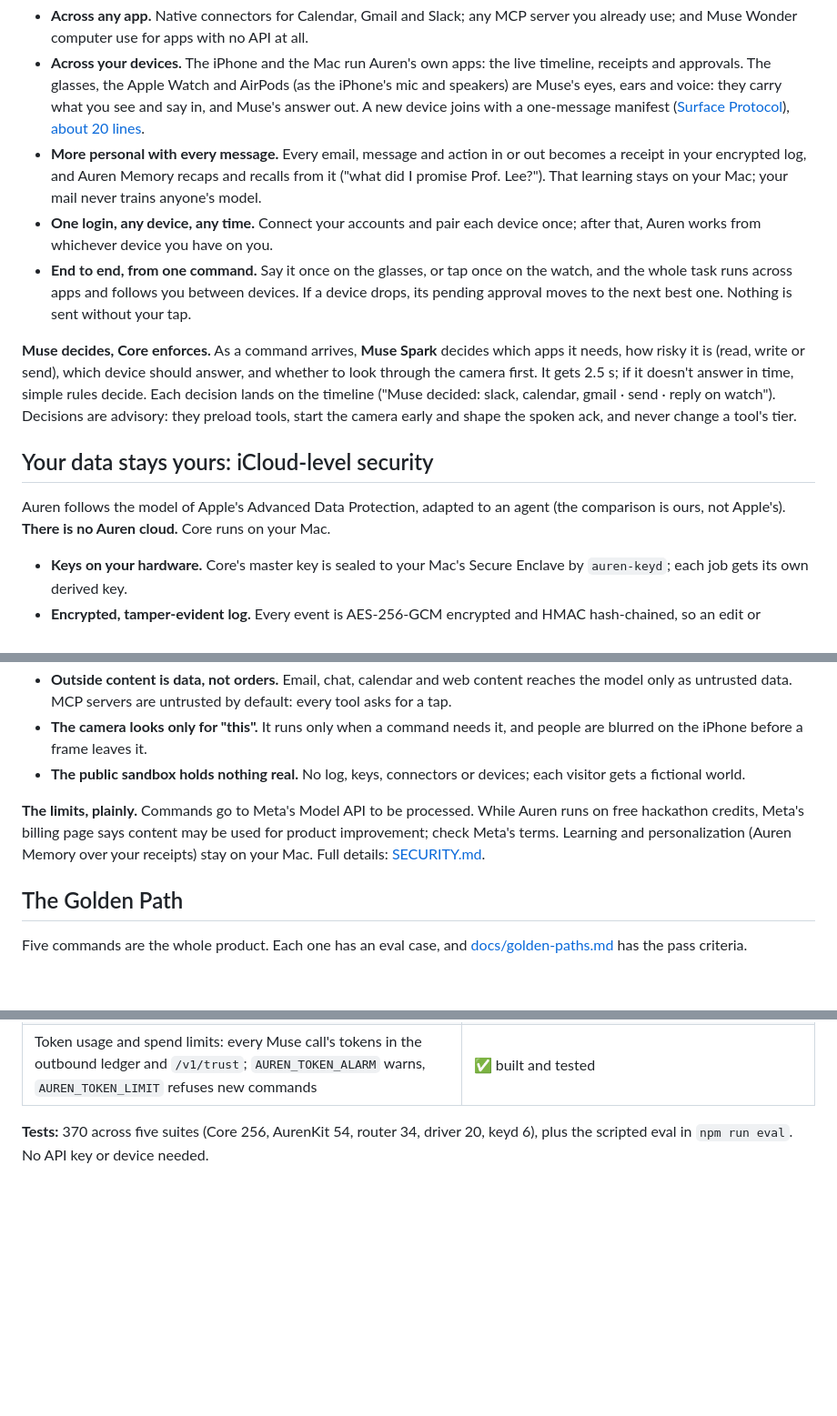
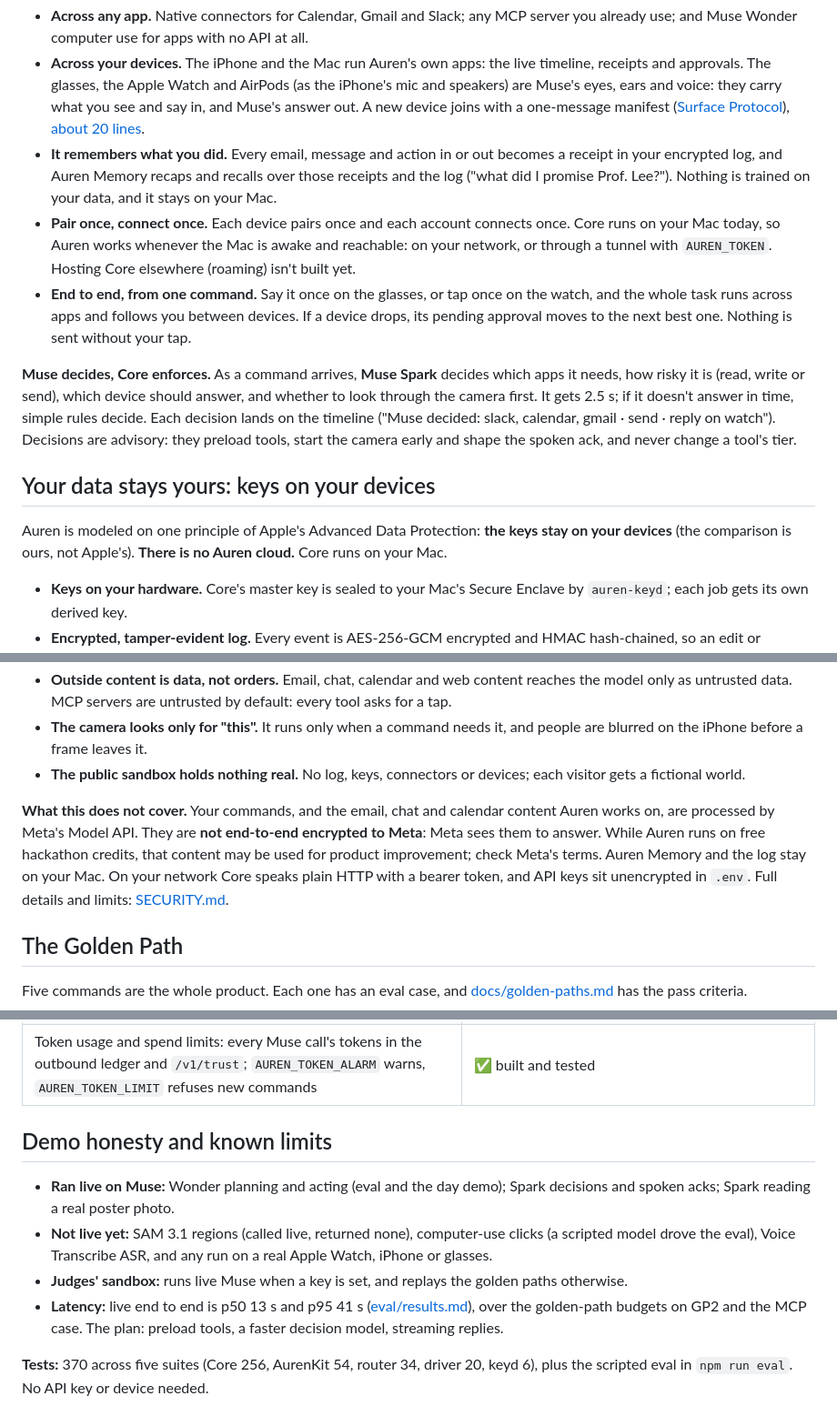
Before and after one commit to sandeepvijayarao09/auren, a Markdown page: README.md, 3 parts joined by grey strips. Shown at 91% size. GitHub-like rendering; blank space fills up the shorter version.

Commit message:
docs: match every claim to the code
Replace iCloud-level and any-device overclaims, state what Meta's API sees,
add demo honesty, live latency, security limits and the wake-phrase question.

```diff
--- a/README.md
+++ b/README.md
@@ -19,14 +19,14 @@ Auren is one agent built on Muse, and one live session across your **Apple Watch
 **Auren is that extension: a layer between you and the digital world, built on Muse.**
 - **Across any app.** Native connectors for Calendar, Gmail and Slack; any MCP server you already use; and Muse Wonder computer use for apps with no API at all.
 - **Across your devices.** The iPhone and the Mac run Auren's own apps: the live timeline, receipts and approvals. The glasses, the Apple Watch and AirPods (as the iPhone's mic and speakers) are Muse's eyes, ears and voice: they carry what you see and say in, and Muse's answer out. A new device joins with a one-message manifest ([Surface Protocol](spec/surface-protocol.md)), [about 20 lines](spec/examples/minimal-surface.html).
-- **More personal with every message.** Every email, message and action in or out becomes a receipt in your encrypted log, and Auren Memory recaps and recalls from it ("what did I promise Prof. Lee?"). That learning stays on your Mac; your mail never trains anyone's model.
-- **One login, any device, any time.** Connect your accounts and pair each device once; after that, Auren works from whichever device you have on you.
+- **It remembers what you did.** Every email, message and action in or out becomes a receipt in your encrypted log, and Auren Memory recaps and recalls over those receipts and the log ("what did I promise Prof. Lee?"). Nothing is trained on your data, and it stays on your Mac.
+- **Pair once, connect once.** Each device pairs once and each account connects once. Core runs on your Mac today, so Auren works whenever the Mac is awake and reachable: on your network, or through a tunnel with `AUREN_TOKEN`. Hosting Core elsewhere (roaming) isn't built yet.
 - **End to end, from one command.** Say it once on the glasses, or tap once on the watch, and the whole task runs across apps and follows you between devices. If a device drops, its pending approval moves to the next best one. Nothing is sent without your tap.
 
 **Muse decides, Core enforces.** As a command arrives, **Muse Spark** decides which apps it needs, how risky it is (read, write or send), which device should answer, and whether to look through the camera first. It gets 2.5 s; if it doesn't answer in time, simple rules decide. Each decision lands on the timeline ("Muse decided: slack, calendar, gmail · send · reply on watch"). Decisions are advisory: they preload tools, start the camera early and shape the spoken ack, and never change a tool's tier.
 
-## Your data stays yours: iCloud-level security
-Auren follows the model of Apple's Advanced Data Protection, adapted to an agent (the comparison is ours, not Apple's). **There is no Auren cloud.** Core runs on your Mac.
+## Your data stays yours: keys on your devices
+Auren is modeled on one principle of Apple's Advanced Data Protection: **the keys stay on your devices** (the comparison is ours, not Apple's). **There is no Auren cloud.** Core runs on your Mac.
 
 - **Keys on your hardware.** Core's master key is sealed to your Mac's Secure Enclave by `auren-keyd`; each job gets its own derived key.
 - **Encrypted, tamper-evident log.** Every event is AES-256-GCM encrypted and HMAC hash-chained, so an edit or deletion shows at `/v1/audit/verify`. Receipt crops and connector tokens are encrypted at rest too.
@@ -37,7 +37,7 @@ Auren follows the model of Apple's Advanced Data Protection, adapted to an agent
 - **The camera looks only for "this".** It runs only when a command needs it, and people are blurred on the iPhone before a frame leaves it.
 - **The public sandbox holds nothing real.** No log, keys, connectors or devices; each visitor gets a fictional world.
 
-**The limits, plainly.** Commands go to Meta's Model API to be processed. While Auren runs on free hackathon credits, Meta's billing page says content may be used for product improvement; check Meta's terms. Learning and personalization (Auren Memory over your receipts) stay on your Mac. Full details: [SECURITY.md](SECURITY.md).
+**What this does not cover.** Your commands, and the email, chat and calendar content Auren works on, are processed by Meta's Model API. They are **not end-to-end encrypted to Meta**: Meta sees them to answer. While Auren runs on free hackathon credits, that content may be used for product improvement; check Meta's terms. Auren Memory and the log stay on your Mac. On your network Core speaks plain HTTP with a bearer token, and API keys sit unencrypted in `.env`. Full details and limits: [SECURITY.md](SECURITY.md).
 
 ## The Golden Path
 Five commands are the whole product. Each one has an eval case, and [docs/golden-paths.md](docs/golden-paths.md) has the pass criteria.
@@ -97,6 +97,12 @@ Devices are tools: on every turn, Core rebuilds the model's tool inventory from
 | MCP bridge: any MCP server in `mcp.json` becomes a Muse tool namespace; every tool asks for a tap unless you trust that server's read-only hints; never a write ([setup](docs/mcp-setup.md)) | ✅ built and tested with a demo Journal server; live Muse run pending |
 | Judges' sandbox: `make sandbox` serves `/try`, a fictional workspace with a simulated phone, watch and glasses; isolated visitors and rate limits; live Muse with a key, golden-path replays without one | ✅ built and tested; not deployed |
 | Token usage and spend limits: every Muse call's tokens in the outbound ledger and `/v1/trust`; `AUREN_TOKEN_ALARM` warns, `AUREN_TOKEN_LIMIT` refuses new commands | ✅ built and tested |
+
+## Demo honesty and known limits
+- **Ran live on Muse:** Wonder planning and acting (eval and the day demo); Spark decisions and spoken acks; Spark reading a real poster photo.
+- **Not live yet:** SAM 3.1 regions (called live, returned none), computer-use clicks (a scripted model drove the eval), Voice Transcribe ASR, and any run on a real Apple Watch, iPhone or glasses.
+- **Judges' sandbox:** runs live Muse when a key is set, and replays the golden paths otherwise.
+- **Latency:** live end to end is p50 13 s and p95 41 s ([eval/results.md](eval/results.md)), over the golden-path budgets on GP2 and the MCP case. The plan: preload tools, a faster decision model, streaming replies.
 
 **Tests:** 370 across five suites (Core 256, AurenKit 54, router 34, driver 20, keyd 6), plus the scripted eval in `npm run eval`. No API key or device needed.
 
```
Also changed, not shown: other parts of README.md (+2 -2 lines), SECURITY.md (+9 -2 lines), SUBMISSION.md (+11 -6 lines).
